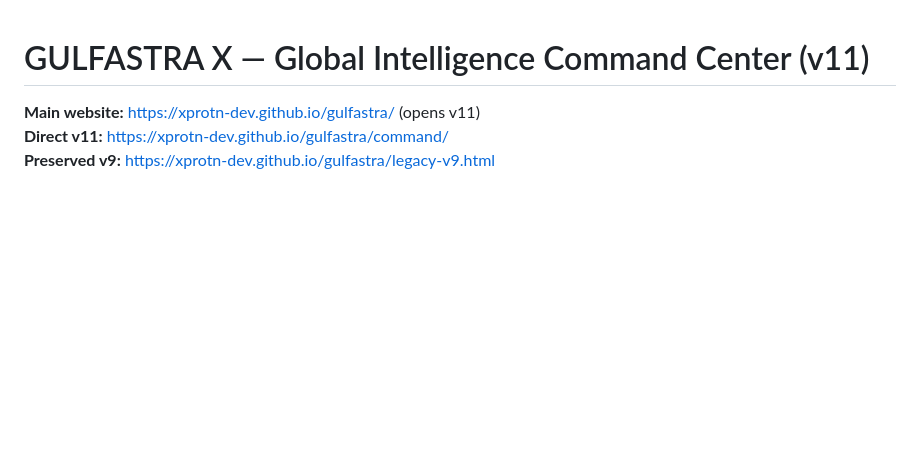
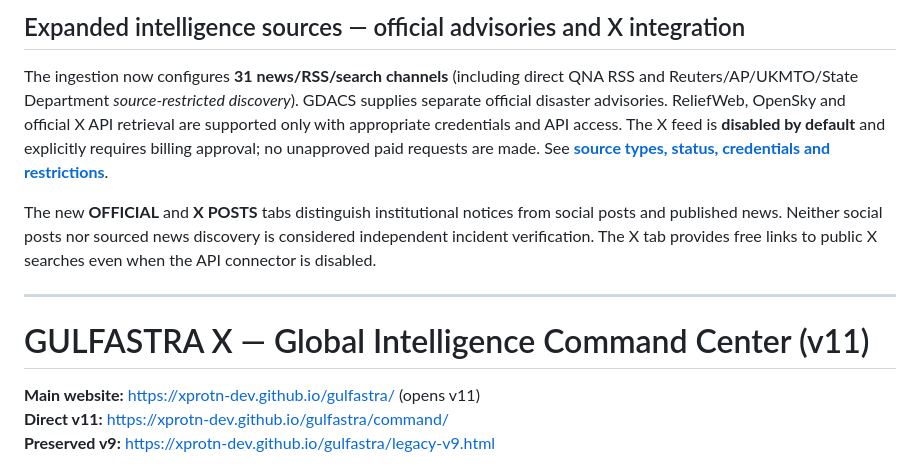
Before and after one commit to XproTN-dev/gulfastra, a Markdown page: README.md, the part around the change. Rendered like a GitHub page; blank space fills up the shorter version.

Commit message:
docs: explain added publisher coverage, GDACS, optional X costs and source segregation

```diff
--- a/README.md
+++ b/README.md
@@ -1,3 +1,11 @@
+## Expanded intelligence sources — official advisories and X integration
+
+The ingestion now configures **31 news/RSS/search channels** (including direct QNA RSS and Reuters/AP/UKMTO/State Department *source-restricted discovery*). GDACS supplies separate official disaster advisories. ReliefWeb, OpenSky and official X API retrieval are supported only with appropriate credentials and API access. The X feed is **disabled by default** and explicitly requires billing approval; no unapproved paid requests are made. See **[source types, status, credentials and restrictions](docs/SOURCES_V12.md)**.
+
+The new **OFFICIAL** and **X POSTS** tabs distinguish institutional notices from social posts and published news. Neither social posts nor sourced news discovery is considered independent incident verification. The X tab provides free links to public X searches even when the API connector is disabled.
+
+---
+
 # GULFASTRA X — Global Intelligence Command Center (v11)
 
 **Main website:** https://xprotn-dev.github.io/gulfastra/ (opens v11)
```
